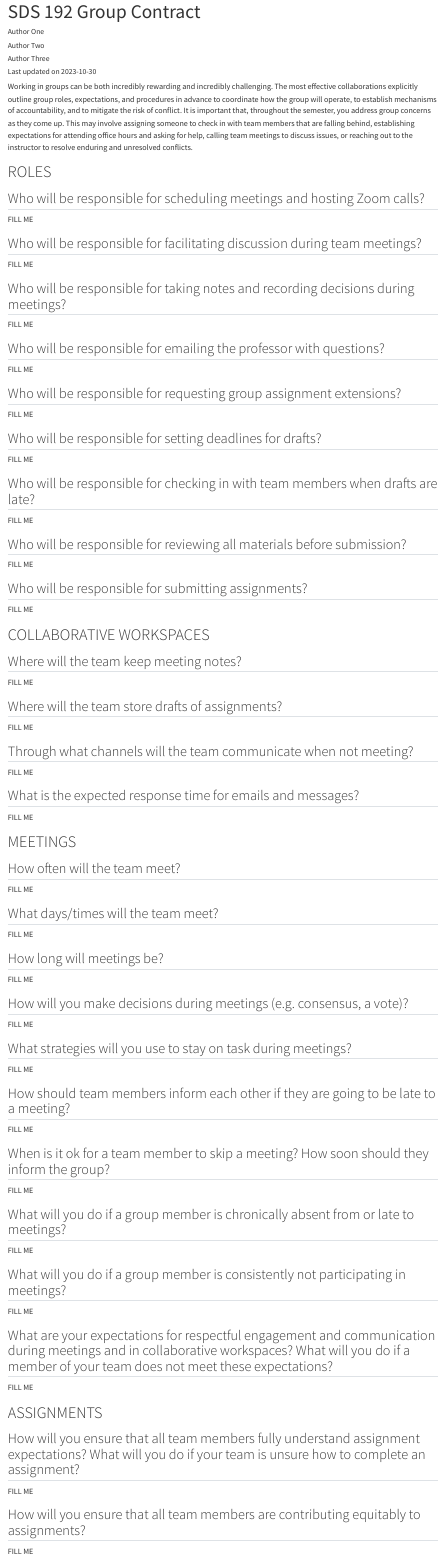
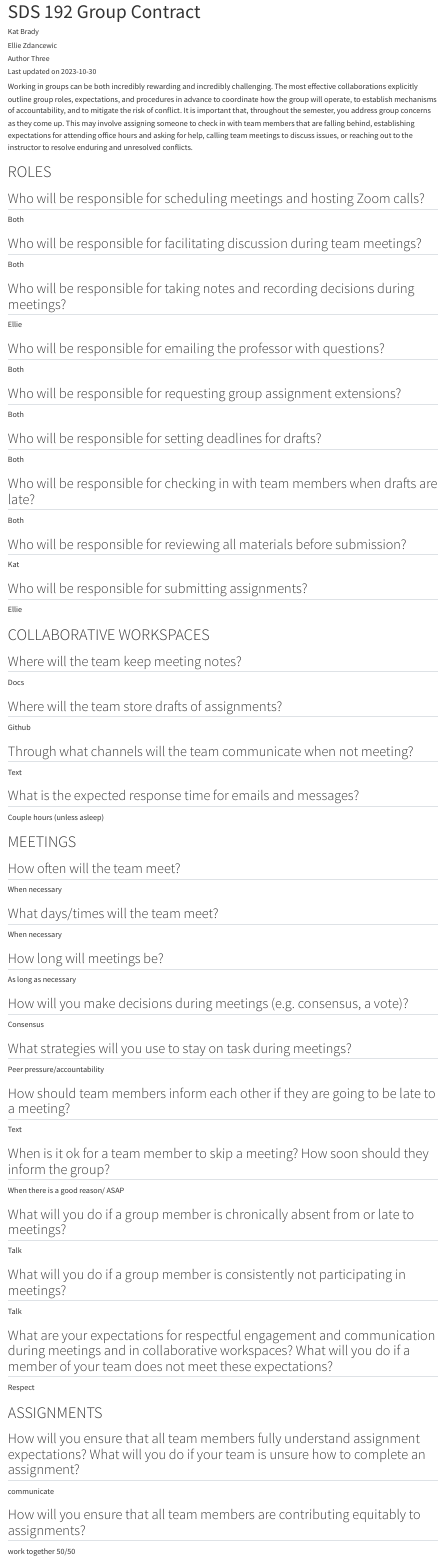
Before and after one commit to SDS-192-F23/Campaign-Finance-Analysis, a Quarto document (group-contract.qmd): the page in a window 1100 px wide, from its top. Rendered offline with R 4.5, knitr and Pandoc in place of Quarto, with nearby package versions.

Commit message:
finished group contract

```diff
--- a/group-contract.qmd
+++ b/group-contract.qmd
@@ -1,8 +1,8 @@
 ---
 title: "SDS 192 Group Contract"
 author:
- - Author One
- - Author Two
+ - Kat Brady
+ - Ellie Zdancewic
  - Author Three
 date: "Last updated on `r Sys.Date()`"
 output: html_document
@@ -14,112 +14,112 @@ Working in groups can be both incredibly rewarding and incredibly challenging. T
 
 ## Who will be responsible for scheduling meetings and hosting Zoom calls?
 
-FILL ME
+Both
 
 ## Who will be responsible for facilitating discussion during team meetings?
 
-FILL ME
+Both
 
 ## Who will be responsible for taking notes and recording decisions during meetings?
 
-FILL ME
+Ellie
 
 ## Who will be responsible for emailing the professor with questions?
 
-FILL ME
+Both
 
 ## Who will be responsible for requesting group assignment extensions?
 
-FILL ME
+Both
 
 ## Who will be responsible for setting deadlines for drafts?
 
-FILL ME
+Both
 
 ## Who will be responsible for checking in with team members when drafts are late?
 
-FILL ME
+Both
 
 ## Who will be responsible for reviewing all materials before submission?
 
-FILL ME
+Kat
 
 ## Who will be responsible for submitting assignments?
 
-FILL ME
+Ellie
 
 
 # COLLABORATIVE WORKSPACES
 
 ## Where will the team keep meeting notes?
 
-FILL ME
+Docs
 
 ## Where will the team store drafts of assignments?
 
-FILL ME
+Github
 
 ## Through what channels will the team communicate when not meeting?
 
-FILL ME
+Text
 
 ## What is the expected response time for emails and messages?
 
-FILL ME
+Couple hours (unless asleep)
 
 
 # MEETINGS
 
 ## How often will the team meet?
 
-FILL ME
+When necessary
 
 ## What days/times will the team meet?
 
-FILL ME
+When necessary
 
 ## How long will meetings be?
 
-FILL ME
+As long as necessary
 
 ## How will you make decisions during meetings (e.g. consensus, a vote)?
 
-FILL ME
+Consensus
 
 ## What strategies will you use to stay on task during meetings?
 
-FILL ME
+Peer pressure/accountability
 
 ## How should team members inform each other if they are going to be late to a meeting?
 
-FILL ME
+Text
 
 ## When is it ok for a team member to skip a meeting? How soon should they inform the group?
 
-FILL ME
+When there is a good reason/ ASAP
 
 ## What will you do if a group member is chronically absent from or late to meetings?
 
-FILL ME
+Talk
 
 ## What will you do if a group member is consistently not participating in meetings?
 
-FILL ME
+Talk
 
 ## What are your expectations for respectful engagement and communication during meetings and in collaborative workspaces? What will you do if a member of your team does not meet these expectations?
 
-FILL ME
+Respect
 
 
 # ASSIGNMENTS
 
 ## How will you ensure that all team members fully understand assignment expectations? What will you do if your team is unsure how to complete an assignment?
 
-FILL ME
+communicate
 
 ## How will you ensure that all team members are contributing equitably to assignments?
 
-FILL ME
+work together 50/50
 
 ## How soon in advance of deadlines do you expect all team members to share drafts of their work?
 
```
Also changed, not shown: group-contract.qmd (20 more changed lines), 2 other files.
